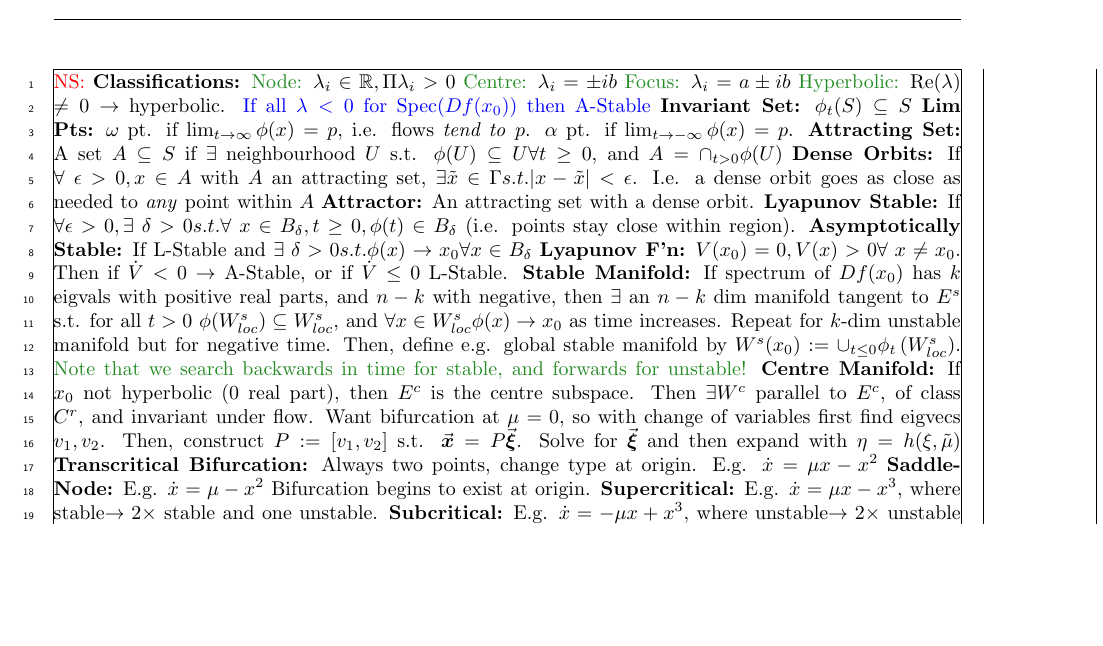
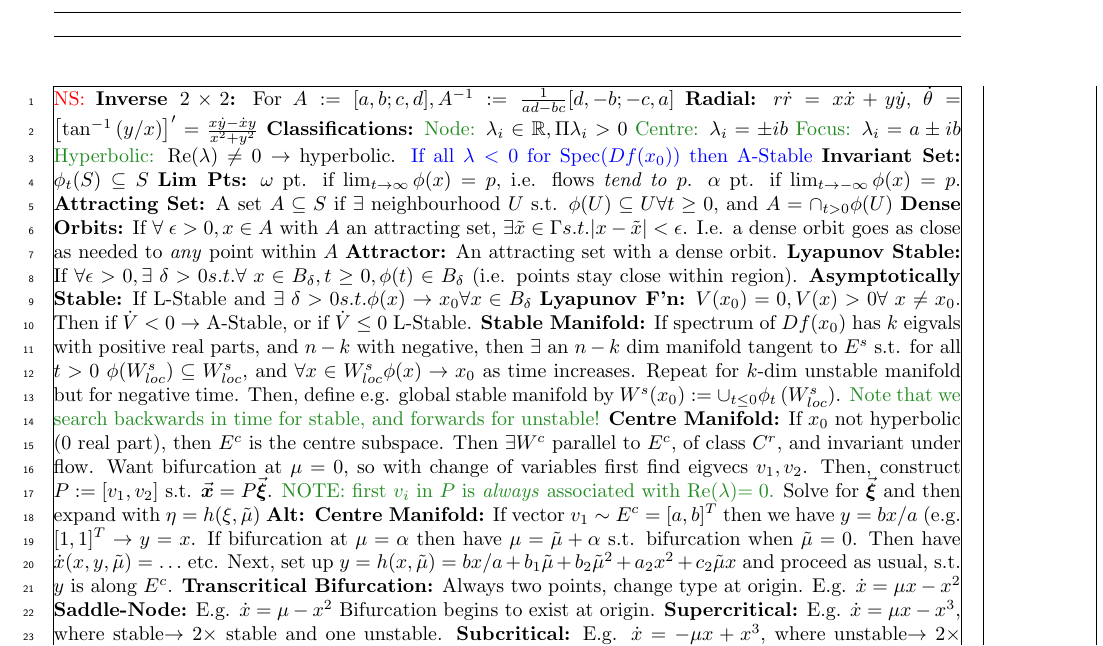
Before and after one commit to zellaa/summarySheet, a LaTeX document (a2.tex): part of the page, cut at the place of the change, the shorter picture padded with empty space. Compiled offline with pdfLaTeX; a LaTeX package or settings file that is missing is left out.

Commit message:
alt CM method

```diff
--- a/a2.tex
+++ b/a2.tex
@@ -20,6 +20,8 @@
 \definecolor{fg}{RGB}{34,139,34}
 \begin{document} \noindent
 \textcolor{red}{NS:}
+\textbf{Inverse $2 \times 2$:} For $A:=[a,b;c,d], A^{-1} := \frac{1}{ad-bc} [d,-b;-c,a]$
+\textbf{Radial:} $r \dot r = x \dot x + y \dot y$, $\dot \theta  =  \left[ \tan ^{-1}\left( y/x \right) \right]' = \frac{x \dot y - \dot x y}{x^2 + y^2} $
 \textbf{Classifications:}
 \textcolor{fg}{Node:} $\lambda_i \in \mathbb{R},\Pi \lambda_i > 0$
 \textcolor{fg}{Centre:} $\lambda_i = \pm i b$
@@ -35,7 +37,12 @@
 \textbf{Lyapunov F'n:} $V(x_0)=0, V(x) > 0 \forall \; x \neq x_0$.
 Then if $\dot V < 0 \rightarrow$ A-Stable, or if $\dot V \leq 0$ L-Stable.
 \textbf{Stable Manifold:} If spectrum of $Df(x_0)$ has $k$ eigvals with positive real parts, and $n-k$ with negative, then $\exists$ an $n-k$ dim manifold tangent to $E^s$ s.t. for all $t>0$ $\phi(W^s_{loc}) \subseteq W^s_{loc}$, and $\forall x \in W^s_{loc} \phi(x) \rightarrow x_0$ as time increases. Repeat for $k$-dim unstable manifold but for negative time. Then, define e.g. global stable manifold by $W^s(x_0) := \cup_{t\leq 0}\phi_t\left( W^s_{loc} \right)$. \textcolor{fg}{Note that we search backwards in time for stable, and forwards for unstable!}
-\textbf{Centre Manifold:} If $x_0$ not hyperbolic ($0$ real part), then $E^c$ is the centre subspace. Then $\exists W^c$ parallel to $E^c$, of class $C^r$, and invariant under flow. Want bifurcation at $\mu=0$, so with change of variables first find eigvecs $v_1,v_2$. Then, construct $P:= [v_1, v_2]$ s.t. $\va*{x} = P \va*{\xi}$. Solve for $\va*{\xi}$ and then expand with $\eta  = h(\xi, \tilde \mu)$
+\textbf{Centre Manifold:} If $x_0$ not hyperbolic ($0$ real part), then $E^c$ is the centre subspace. Then $\exists W^c$ parallel to $E^c$, of class $C^r$, and invariant under flow. Want bifurcation at $\mu=0$, so with change of variables first find eigvecs $v_1,v_2$.
+Then, construct $P:= [v_1, v_2]$ s.t. $\va*{x} = P \va*{\xi}$.
+\textcolor{fg}{NOTE: first $v_i$ in $P$ is \textit{always} associated with Re($\lambda$)$=0$.}
+Solve for $\va*{\xi}$ and then expand with $\eta  = h(\xi, \tilde \mu)$
+\textbf{Alt: Centre Manifold:} If vector $v_1 \sim E^c= [a,b]^T$ then we have $y=bx/a$ (e.g. $[1,1]^T \rightarrow y=x$. If bifurcation at $\mu = \alpha$ then have $\mu = \tilde \mu + \alpha $ s.t. bifurcation when $\tilde \mu =0$. Then have $\dot x(x,y,\tilde \mu) = \ldots$ etc.
+Next, set up $y=h(x,\tilde \mu) = bx/a + b_1 \tilde \mu + b_2 \tilde \mu^2 + a_2 x^2 + c_2 \tilde \mu x$ and proceed as usual, s.t. $y$ is along $E^c$.
 \textbf{Transcritical Bifurcation:} Always two points, change type at origin. E.g. $\dot x  =  \mu x - x^2$
 \textbf{Saddle-Node:} E.g. $\dot x = \mu -x^2$ Bifurcation begins to exist at origin.
 \textbf{Supercritical:} E.g. $\dot x = \mu x - x^3$, where stable$\rightarrow 2\times $ stable and one unstable.
```
Also changed, not shown: a2.pdf, 3 other files.
